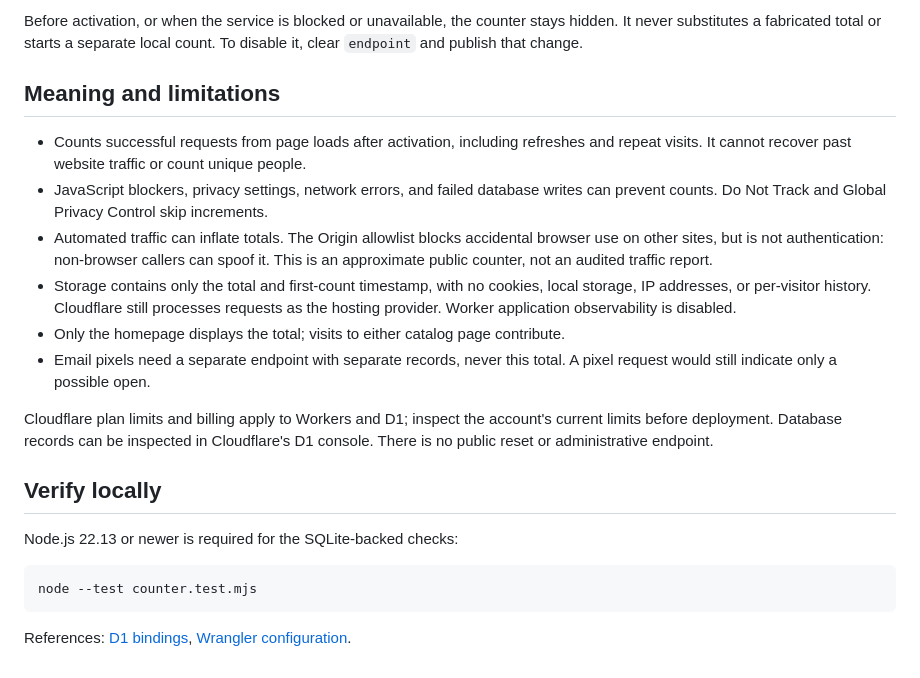
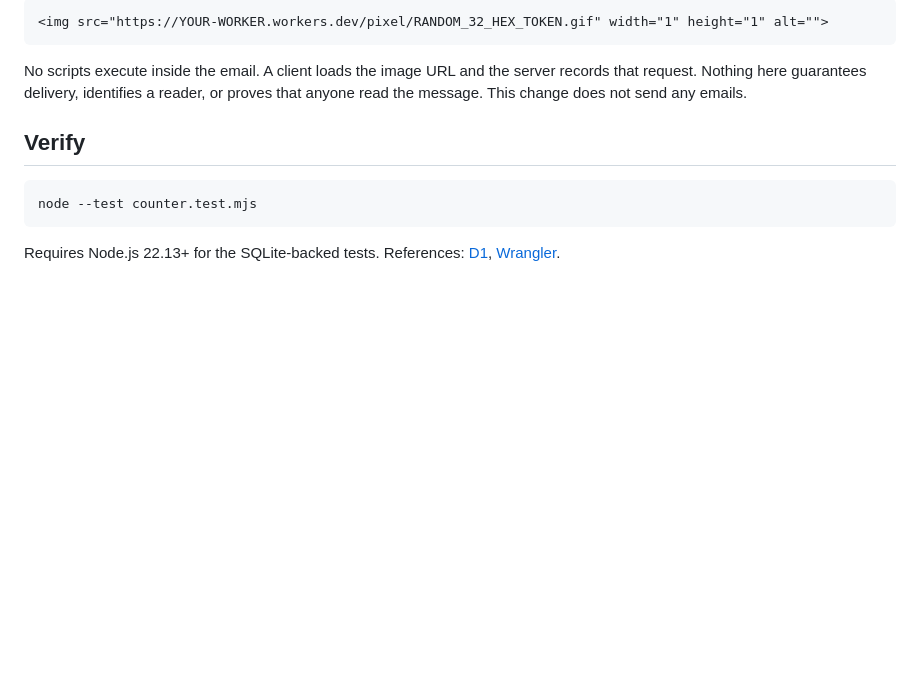
Before and after one commit to signal-forge-research/signal-forge-osint, a Markdown page: services/page-views/README.md, the part around one of its changes. Rendered like a GitHub page; blank space fills up the shorter version.

````diff
--- a/services/page-views/README.md
+++ b/services/page-views/README.md
@@ -37,36 +98,19 @@ curl -H 'Origin: https://signalforgeresearch.com' https://YOUR-WORKER.workers.de
 ```
 
-Before activation, or when the service is blocked or unavailable, the counter stays
-hidden. It never substitutes a fabricated total or starts a separate local count.
-To disable it, clear `endpoint` and publish that change.
+```html
+<img src="https://YOUR-WORKER.workers.dev/pixel/RANDOM_32_HEX_TOKEN.gif" width="1" height="1" alt="">
+```
 
-## Meaning and limitations
+No scripts execute inside the email. A client loads the image URL and the server
+records that request. Nothing here guarantees delivery, identifies a reader, or
+proves that anyone read the message. This change does not send any emails.
 
-- Counts successful requests from page loads after activation, including refreshes
-  and repeat visits. It cannot recover past website traffic or count unique people.
-- JavaScript blockers, privacy settings, network errors, and failed database writes
-  can prevent counts. Do Not Track and Global Privacy Control skip increments.
-- Automated traffic can inflate totals. The Origin allowlist blocks accidental
-  browser use on other sites, but is not authentication: non-browser callers can
-  spoof it. This is an approximate public counter, not an audited traffic report.
-- Storage contains only the total and first-count timestamp, with no cookies,
-  local storage, IP addresses, or per-visitor history. Cloudflare still processes
-  requests as the hosting provider. Worker application observability is disabled.
-- Only the homepage displays the total; visits to either catalog page contribute.
-- Email pixels need a separate endpoint with separate records, never this total.
-  A pixel request would still indicate only a possible open.
-
-Cloudflare plan limits and billing apply to Workers and D1; inspect the account's
-current limits before deployment. Database records can be inspected in Cloudflare's
-D1 console. There is no public reset or administrative endpoint.
-
-## Verify locally
-
-Node.js 22.13 or newer is required for the SQLite-backed checks:
+## Verify
 
 ```sh
 node --test counter.test.mjs
 ```
 
-References: [D1 bindings](https://developers.cloudflare.com/d1/worker-api/d1-database/),
-[Wrangler configuration](https://developers.cloudflare.com/workers/wrangler/configuration/).
+Requires Node.js 22.13+ for the SQLite-backed tests.
+References: [D1](https://developers.cloudflare.com/d1/worker-api/d1-database/),
+[Wrangler](https://developers.cloudflare.com/workers/wrangler/configuration/).
````
Also changed, not shown: other parts of services/page-views/README.md (+80 -19 lines).
